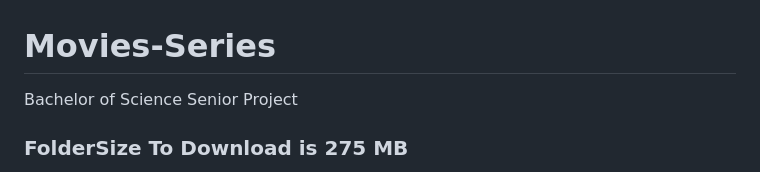
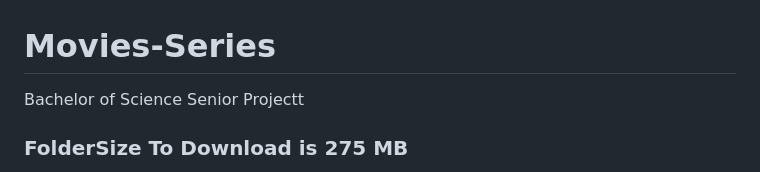
Before and after one commit to Fadel-Rammal/Movies-Series, a Markdown page: README.md, the part around the change. Rendered like a GitHub page.

```diff
--- a/README.md
+++ b/README.md
@@ -1,5 +1,5 @@
 # Movies-Series
-Bachelor of Science Senior Project
+Bachelor of Science Senior Projectt
 
 ### FolderSize To Download is 275 MB
 
```
